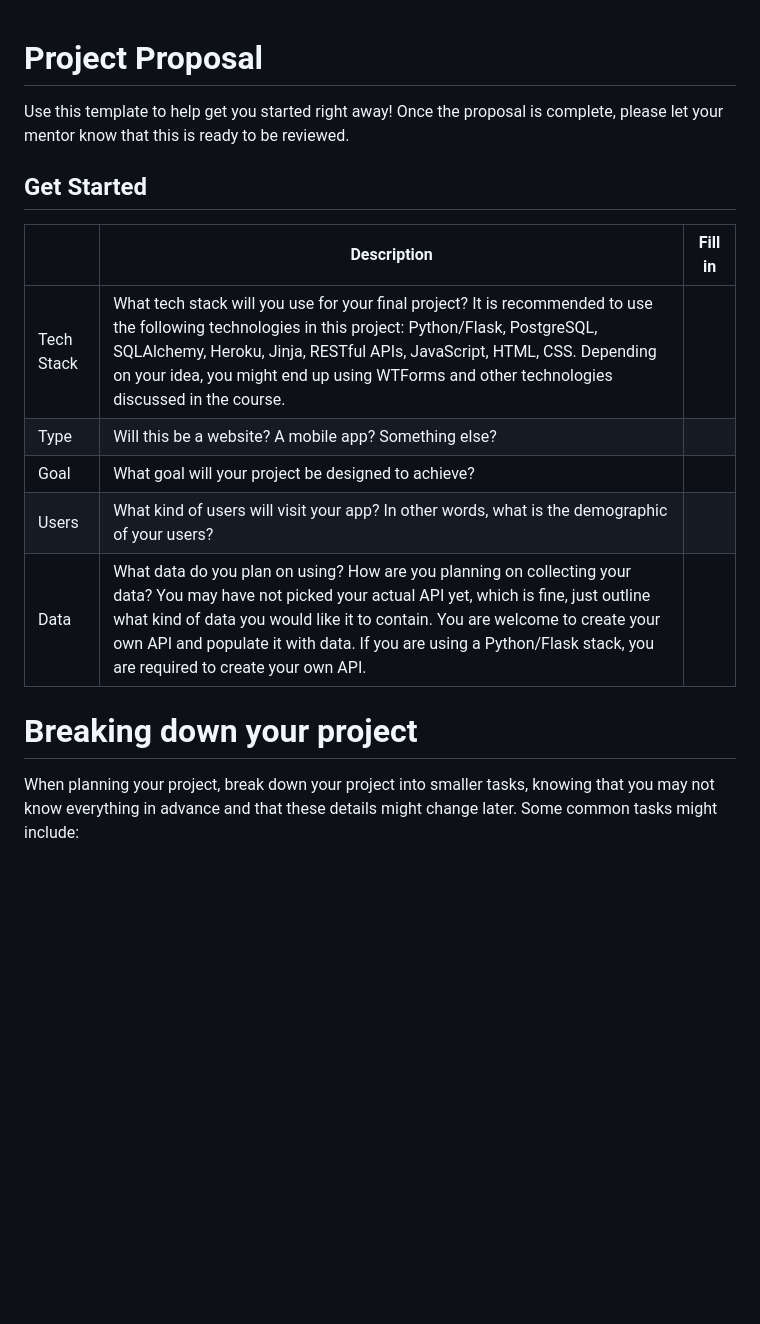
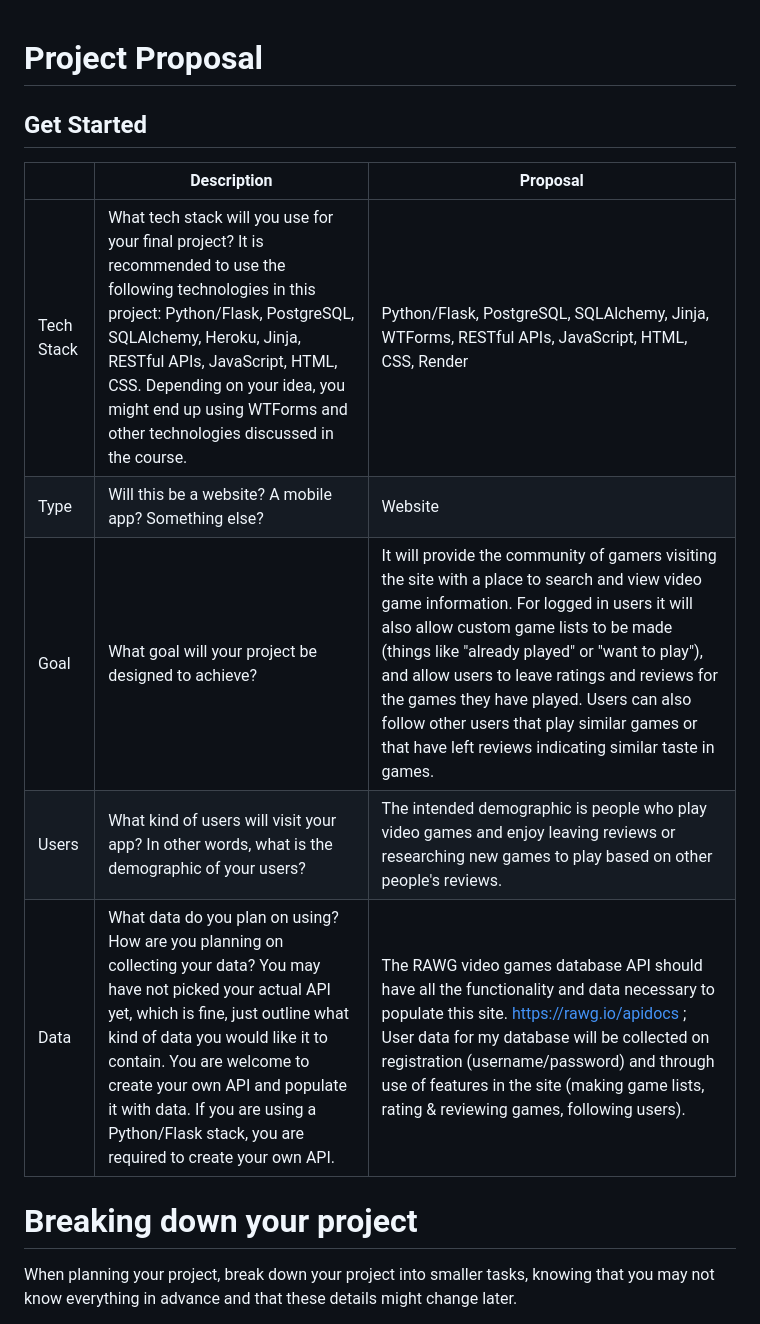
Before and after one commit to bohmandj/ModList_Capstone1, a Markdown page: project_proposal.md, the part around the change printed below. GitHub-like rendering; blank space fills up the shorter version.

```diff
--- a/project_proposal.md
+++ b/project_proposal.md
@@ -1,18 +1,16 @@
 # Project Proposal
-
-Use this template to help get you started right away! Once the proposal is complete, please let your mentor know that this is ready to be reviewed.
 
 ## Get Started
 
-|            | Description                                                                                                                                                                                                                                                                                                                                              | Fill in |
-| ---------- | -------------------------------------------------------------------------------------------------------------------------------------------------------------------------------------------------------------------------------------------------------------------------------------------------------------------------------------------------------- | ------- |
-| Tech Stack | What tech stack will you use for your final project? It is recommended to use the following technologies in this project: Python/Flask, PostgreSQL, SQLAlchemy, Heroku, Jinja, RESTful APIs, JavaScript, HTML, CSS. Depending on your idea, you might end up using WTForms and other technologies discussed in the course.                               |         |
-| Type       | Will this be a website? A mobile app? Something else?                                                                                                                                                                                                                                                                                                    |         |
-| Goal       | What goal will your project be designed to achieve?                                                                                                                                                                                                                                                                                                      |         |
-| Users      | What kind of users will visit your app? In other words, what is the demographic of your users?                                                                                                                                                                                                                                                           |         |
-| Data       | What data do you plan on using? How are you planning on collecting your data? You may have not picked your actual API yet, which is fine, just outline what kind of data you would like it to contain. You are welcome to create your own API and populate it with data. If you are using a Python/Flask stack, you are required to create your own API. |         |
+|            | Description                                                                                                                                                                                                                                                                                                                                              | Proposal                                                                                                                                                                                                                                                                                                                                                                                                                                    |
+| ---------- | -------------------------------------------------------------------------------------------------------------------------------------------------------------------------------------------------------------------------------------------------------------------------------------------------------------------------------------------------------- | ------------------------------------------------------------------------------------------------------------------------------------------------------------------------------------------------------------------------------------------------------------------------------------------------------------------------------------------------------------------------------------------------------------------------------------------- |
+| Tech Stack | What tech stack will you use for your final project? It is recommended to use the following technologies in this project: Python/Flask, PostgreSQL, SQLAlchemy, Heroku, Jinja, RESTful APIs, JavaScript, HTML, CSS. Depending on your idea, you might end up using WTForms and other technologies discussed in the course.                               | Python/Flask, PostgreSQL, SQLAlchemy, Jinja, WTForms, RESTful APIs, JavaScript, HTML, CSS, Render                                                                                                                                                                                                                                                                                                                                           |
+| Type       | Will this be a website? A mobile app? Something else?                                                                                                                                                                                                                                                                                                    | Website                                                                                                                                                                                                                                                                                                                                                                                                                                     |
+| Goal       | What goal will your project be designed to achieve?                                                                                                                                                                                                                                                                                                      | It will provide the community of gamers visiting the site with a place to search and view video game information. For logged in users it will also allow custom game lists to be made (things like "already played" or "want to play"), and allow users to leave ratings and reviews for the games they have played. Users can also follow other users that play similar games or that have left reviews indicating similar taste in games. |
+| Users      | What kind of users will visit your app? In other words, what is the demographic of your users?                                                                                                                                                                                                                                                           | The intended demographic is people who play video games and enjoy leaving reviews or researching new games to play based on other people's reviews.                                                                                                                                                                                                                                                                                         |
+| Data       | What data do you plan on using? How are you planning on collecting your data? You may have not picked your actual API yet, which is fine, just outline what kind of data you would like it to contain. You are welcome to create your own API and populate it with data. If you are using a Python/Flask stack, you are required to create your own API. | The RAWG video games database API should have all the functionality and data necessary to populate this site. https://rawg.io/apidocs ; User data for my database will be collected on registration (username/password) and through use of features in the site (making game lists, rating & reviewing games, following users).                                                                                                             |
 
 # Breaking down your project
 
-When planning your project, break down your project into smaller tasks, knowing that you may not know everything in advance and that these details might change later. Some common tasks might include:
+When planning your project, break down your project into smaller tasks, knowing that you may not know everything in advance and that these details might change later.
 
```
Also changed, not shown: other parts of project_proposal.md (+23 -26 lines).
